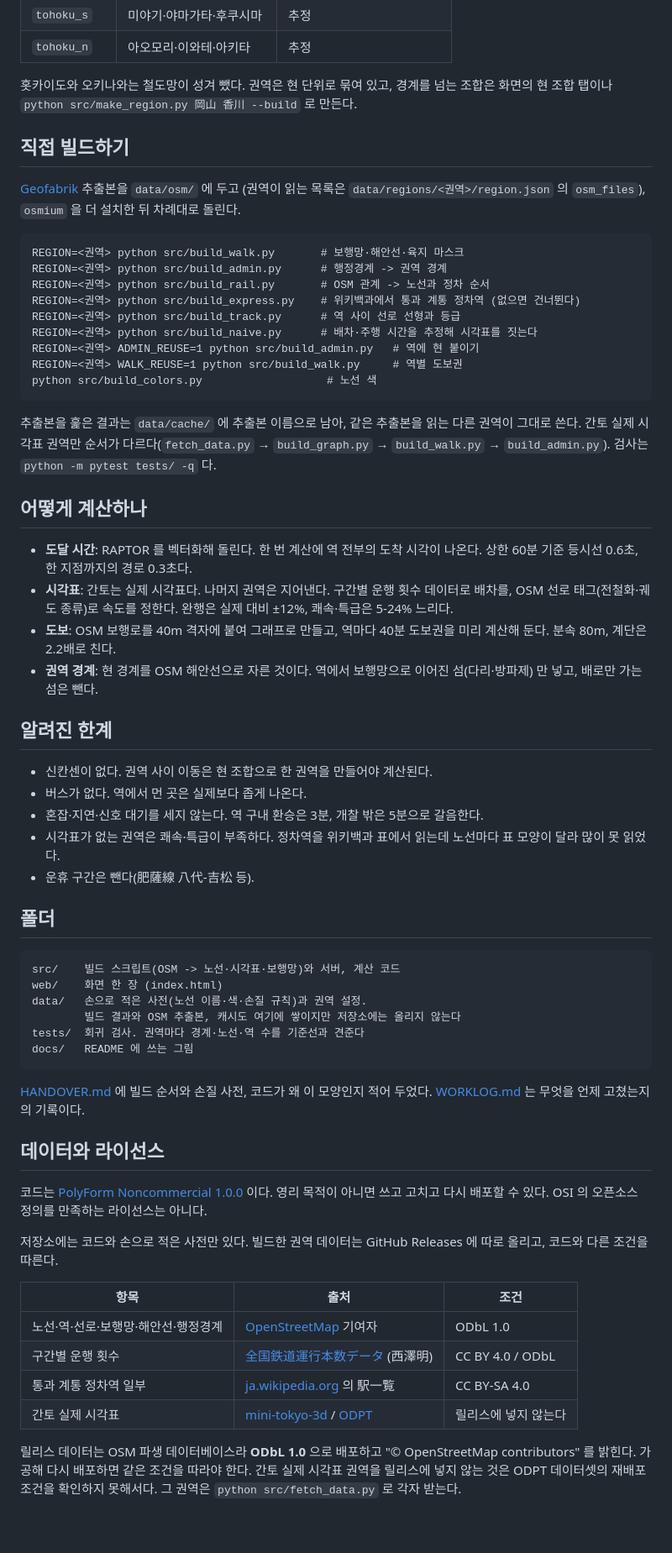
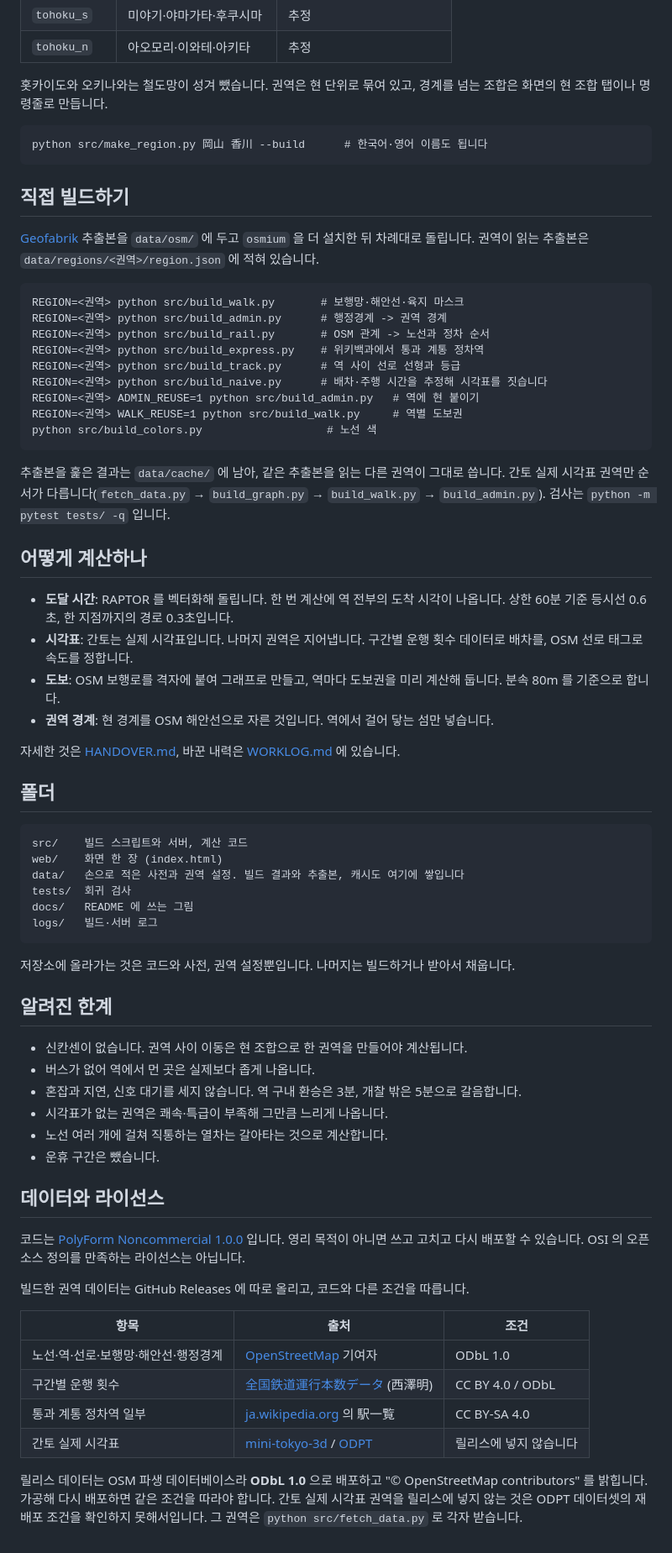
Before and after one commit to HuijuKim/rail-isochrone, a Markdown page: README.md, the part around one of its changes. Shown at 84% size. Rendered like a GitHub page.

Commit message:
README 를 존댓말로 쓰고 자잘한 예시를 덜어낸다
앱 사용법에 들어 있던 초성 검색 예시, 노선 이름 예시, 정확도 수치를 뺐다.
폴더 목록에 logs/ 를 넣었다.

Co-Authored-By: Claude Opus 5 (1M context) <noreply@anthropic.com>

````diff
--- a/README.md
+++ b/README.md
@@ -64,82 +62,84 @@ python src/server.py                      # http://127.0.0.1:5173
 | `tohoku_s` | 미야기·야마가타·후쿠시마 | 추정 |
 | `tohoku_n` | 아오모리·이와테·아키타 | 추정 |
 
-홋카이도와 오키나와는 철도망이 성겨 뺐다. 권역은 현 단위로 묶여 있고, 경계를 넘는 조합은
-화면의 현 조합 탭이나 `python src/make_region.py 岡山 香川 --build` 로 만든다.
+홋카이도와 오키나와는 철도망이 성겨 뺐습니다. 권역은 현 단위로 묶여 있고, 경계를 넘는 조합은
+화면의 현 조합 탭이나 명령줄로 만듭니다.
+
+```
+python src/make_region.py 岡山 香川 --build      # 한국어·영어 이름도 됩니다
+```
 
 ## 직접 빌드하기
 
 [Geofabrik](https://download.geofabrik.de/asia/japan.html) 추출본을 `data/osm/` 에 두고
-(권역이 읽는 목록은 `data/regions/<권역>/region.json` 의 `osm_files`), `osmium` 을 더 설치한
-뒤 차례대로 돌린다.
+`osmium` 을 더 설치한 뒤 차례대로 돌립니다. 권역이 읽는 추출본은
+`data/regions/<권역>/region.json` 에 적혀 있습니다.
 
 ```
 REGION=<권역> python src/build_walk.py       # 보행망·해안선·육지 마스크
 REGION=<권역> python src/build_admin.py      # 행정경계 -> 권역 경계
 REGION=<권역> python src/build_rail.py       # OSM 관계 -> 노선과 정차 순서
-REGION=<권역> python src/build_express.py    # 위키백과에서 통과 계통 정차역 (없으면 건너뛴다)
+REGION=<권역> python src/build_express.py    # 위키백과에서 통과 계통 정차역
 REGION=<권역> python src/build_track.py      # 역 사이 선로 선형과 등급
-REGION=<권역> python src/build_naive.py      # 배차·주행 시간을 추정해 시각표를 짓는다
+REGION=<권역> python src/build_naive.py      # 배차·주행 시간을 추정해 시각표를 짓습니다
 REGION=<권역> ADMIN_REUSE=1 python src/build_admin.py   # 역에 현 붙이기
 REGION=<권역> WALK_REUSE=1 python src/build_walk.py     # 역별 도보권
 python src/build_colors.py                   # 노선 색
 ```
 
-추출본을 훑은 결과는 `data/cache/` 에 추출본 이름으로 남아, 같은 추출본을 읽는 다른 권역이
-그대로 쓴다. 간토 실제 시각표 권역만 순서가 다르다(`fetch_data.py` → `build_graph.py` →
-`build_walk.py` → `build_admin.py`). 검사는 `python -m pytest tests/ -q` 다.
+추출본을 훑은 결과는 `data/cache/` 에 남아, 같은 추출본을 읽는 다른 권역이 그대로 씁니다.
+간토 실제 시각표 권역만 순서가 다릅니다(`fetch_data.py` → `build_graph.py` →
+`build_walk.py` → `build_admin.py`). 검사는 `python -m pytest tests/ -q` 입니다.
 
 ## 어떻게 계산하나
 
-- **도달 시간**: RAPTOR 를 벡터화해 돌린다. 한 번 계산에 역 전부의 도착 시각이 나온다.
-  상한 60분 기준 등시선 0.6초, 한 지점까지의 경로 0.3초다.
-- **시각표**: 간토는 실제 시각표다. 나머지 권역은 지어낸다. 구간별 운행 횟수 데이터로 배차를,
-  OSM 선로 태그(전철화·궤도 종류)로 속도를 정한다. 완행은 실제 대비 ±12%, 쾌속·특급은
-  5-24% 느리다.
-- **도보**: OSM 보행로를 40m 격자에 붙여 그래프로 만들고, 역마다 40분 도보권을 미리 계산해
-  둔다. 분속 80m, 계단은 2.2배로 친다.
-- **권역 경계**: 현 경계를 OSM 해안선으로 자른 것이다. 역에서 보행망으로 이어진 섬(다리·방파제)
-  만 넣고, 배로만 가는 섬은 뺀다.
+- **도달 시간**: RAPTOR 를 벡터화해 돌립니다. 한 번 계산에 역 전부의 도착 시각이 나옵니다.
+  상한 60분 기준 등시선 0.6초, 한 지점까지의 경로 0.3초입니다.
+- **시각표**: 간토는 실제 시각표입니다. 나머지 권역은 지어냅니다. 구간별 운행 횟수 데이터로
+  배차를, OSM 선로 태그로 속도를 정합니다.
+- **도보**: OSM 보행로를 격자에 붙여 그래프로 만들고, 역마다 도보권을 미리 계산해 둡니다.
+  분속 80m 를 기준으로 합니다.
+- **권역 경계**: 현 경계를 OSM 해안선으로 자른 것입니다. 역에서 걸어 닿는 섬만 넣습니다.
 
-## 알려진 한계
-
-- 신칸센이 없다. 권역 사이 이동은 현 조합으로 한 권역을 만들어야 계산된다.
-- 버스가 없다. 역에서 먼 곳은 실제보다 좁게 나온다.
-- 혼잡·지연·신호 대기를 세지 않는다. 역 구내 환승은 3분, 개찰 밖은 5분으로 갈음한다.
-- 시각표가 없는 권역은 쾌속·특급이 부족하다. 정차역을 위키백과 표에서 읽는데 노선마다 표
-  모양이 달라 많이 못 읽었다.
-- 운휴 구간은 뺀다(肥薩線 八代-吉松 등).
+자세한 것은 [HANDOVER.md](HANDOVER.md), 바꾼 내력은 [WORKLOG.md](WORKLOG.md) 에 있습니다.
 
 ## 폴더
 
 ```
-src/    빌드 스크립트(OSM -> 노선·시각표·보행망)와 서버, 계산 코드
+src/    빌드 스크립트와 서버, 계산 코드
 web/    화면 한 장 (index.html)
-data/   손으로 적은 사전(노선 이름·색·손질 규칙)과 권역 설정.
-        빌드 결과와 OSM 추출본, 캐시도 여기에 쌓이지만 저장소에는 올리지 않는다
-tests/  회귀 검사. 권역마다 경계·노선·역 수를 기준선과 견준다
+data/   손으로 적은 사전과 권역 설정. 빌드 결과와 추출본, 캐시도 여기에 쌓입니다
+tests/  회귀 검사
 docs/   README 에 쓰는 그림
+logs/   빌드·서버 로그
 ```
 
-[HANDOVER.md](HANDOVER.md) 에 빌드 순서와 손질 사전, 코드가 왜 이 모양인지 적어 두었다.
-[WORKLOG.md](WORKLOG.md) 는 무엇을 언제 고쳤는지의 기록이다.
+저장소에 올라가는 것은 코드와 사전, 권역 설정뿐입니다. 나머지는 빌드하거나 받아서 채웁니다.
+
+## 알려진 한계
+
+- 신칸센이 없습니다. 권역 사이 이동은 현 조합으로 한 권역을 만들어야 계산됩니다.
+- 버스가 없어 역에서 먼 곳은 실제보다 좁게 나옵니다.
+- 혼잡과 지연, 신호 대기를 세지 않습니다. 역 구내 환승은 3분, 개찰 밖은 5분으로 갈음합니다.
+- 시각표가 없는 권역은 쾌속·특급이 부족해 그만큼 느리게 나옵니다.
+- 노선 여러 개에 걸쳐 직통하는 열차는 갈아타는 것으로 계산합니다.
+- 운휴 구간은 뺐습니다.
 
 ## 데이터와 라이선스
 
-코드는 [PolyForm Noncommercial 1.0.0](LICENSE) 이다. 영리 목적이 아니면 쓰고 고치고 다시
-배포할 수 있다. OSI 의 오픈소스 정의를 만족하는 라이선스는 아니다.
+코드는 [PolyForm Noncommercial 1.0.0](LICENSE) 입니다. 영리 목적이 아니면 쓰고 고치고 다시
+배포할 수 있습니다. OSI 의 오픈소스 정의를 만족하는 라이선스는 아닙니다.
 
-저장소에는 코드와 손으로 적은 사전만 있다. 빌드한 권역 데이터는 GitHub Releases 에 따로
-올리고, 코드와 다른 조건을 따른다.
+빌드한 권역 데이터는 GitHub Releases 에 따로 올리고, 코드와 다른 조건을 따릅니다.
 
 | 항목 | 출처 | 조건 |
 |---|---|---|
 | 노선·역·선로·보행망·해안선·행정경계 | [OpenStreetMap](https://www.openstreetmap.org/copyright) 기여자 | ODbL 1.0 |
 | 구간별 운행 횟수 | [全国鉄道運行本数データ](https://gtfs-gis.jp/railway_honsu/) (西澤明) | CC BY 4.0 / ODbL |
 | 통과 계통 정차역 일부 | [ja.wikipedia.org](https://ja.wikipedia.org/) 의 駅一覧 | CC BY-SA 4.0 |
-| 간토 실제 시각표 | [mini-tokyo-3d](https://github.com/nagix/mini-tokyo-3d) / [ODPT](https://www.odpt.org/) | 릴리스에 넣지 않는다 |
+| 간토 실제 시각표 | [mini-tokyo-3d](https://github.com/nagix/mini-tokyo-3d) / [ODPT](https://www.odpt.org/) | 릴리스에 넣지 않습니다 |
 
 릴리스 데이터는 OSM 파생 데이터베이스라 **ODbL 1.0** 으로 배포하고 "© OpenStreetMap
-contributors" 를 밝힌다. 가공해 다시 배포하면 같은 조건을 따라야 한다. 간토 실제 시각표
-권역을 릴리스에 넣지 않는 것은 ODPT 데이터셋의 재배포 조건을 확인하지 못해서다. 그 권역은
-`python src/fetch_data.py` 로 각자 받는다.
+contributors" 를 밝힙니다. 가공해 다시 배포하면 같은 조건을 따라야 합니다. 간토 실제 시각표
+권역을 릴리스에 넣지 않는 것은 ODPT 데이터셋의 재배포 조건을 확인하지 못해서입니다. 그 권역은
+`python src/fetch_data.py` 로 각자 받습니다.
````
Also changed, not shown: other parts of README.md (+21 -23 lines).
